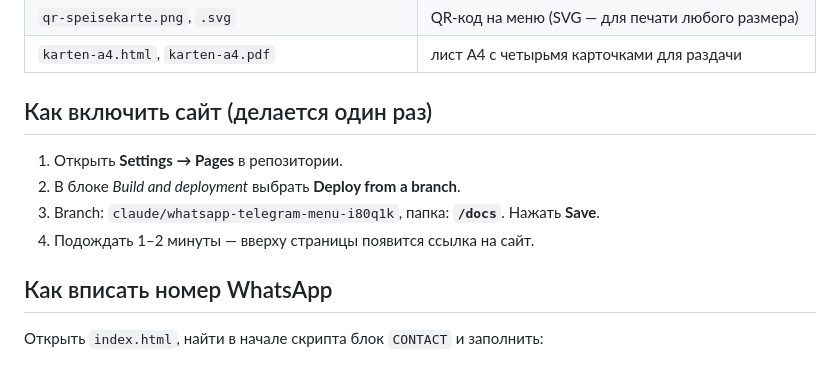
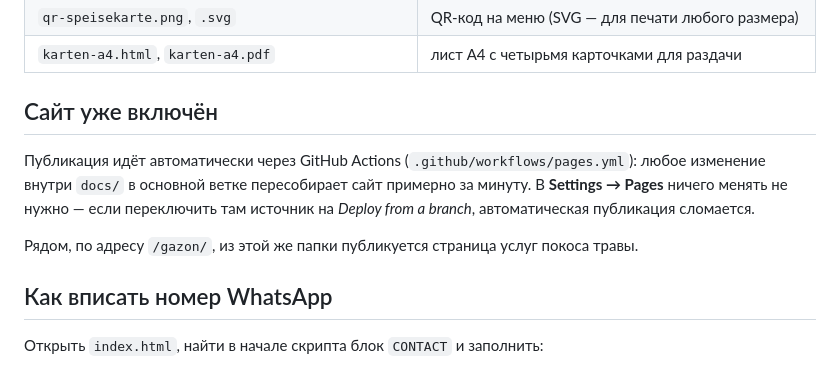
Before and after one commit to barnaslav91-blip/poPromtu, a Markdown page: docs/README.md, the part around the change. Rendered like a GitHub page.

```diff
--- a/docs/README.md
+++ b/docs/README.md
@@ -17,12 +17,14 @@
 | `qr-speisekarte.png`, `.svg` | QR-код на меню (SVG — для печати любого размера) |
 | `karten-a4.html`, `karten-a4.pdf` | лист A4 с четырьмя карточками для раздачи |
 
-## Как включить сайт (делается один раз)
+## Сайт уже включён
 
-1. Открыть **Settings → Pages** в репозитории.
-2. В блоке *Build and deployment* выбрать **Deploy from a branch**.
-3. Branch: `claude/whatsapp-telegram-menu-i80q1k`, папка: **`/docs`**. Нажать **Save**.
-4. Подождать 1–2 минуты — вверху страницы появится ссылка на сайт.
+Публикация идёт автоматически через GitHub Actions (`.github/workflows/pages.yml`):
+любое изменение внутри `docs/` в основной ветке пересобирает сайт примерно за минуту.
+В **Settings → Pages** ничего менять не нужно — если переключить там источник на
+*Deploy from a branch*, автоматическая публикация сломается.
+
+Рядом, по адресу `/gazon/`, из этой же папки публикуется страница услуг покоса травы.
 
 ## Как вписать номер WhatsApp
 
```
Also changed, not shown: docs/gazon/README.md (+9 -9 lines).
